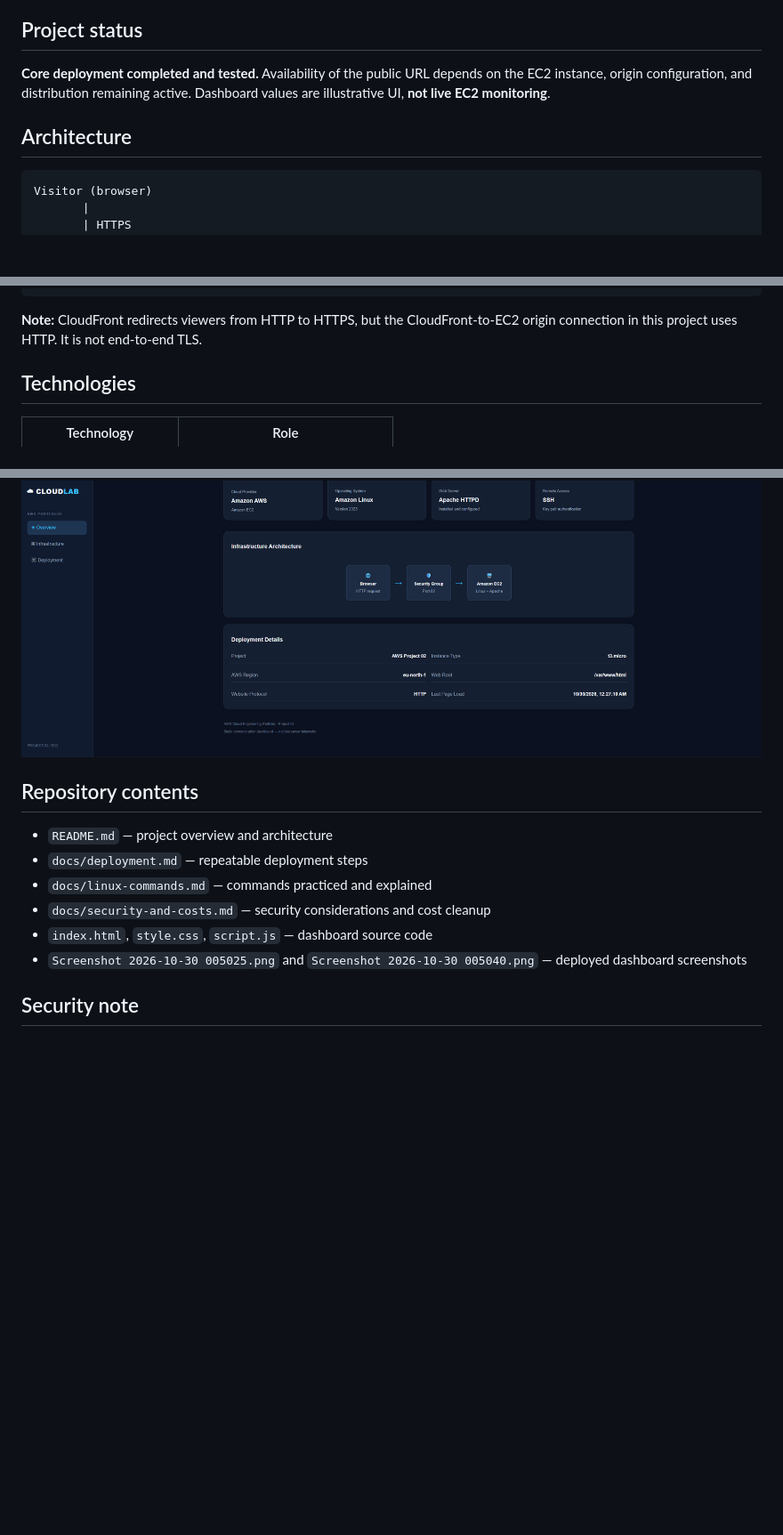
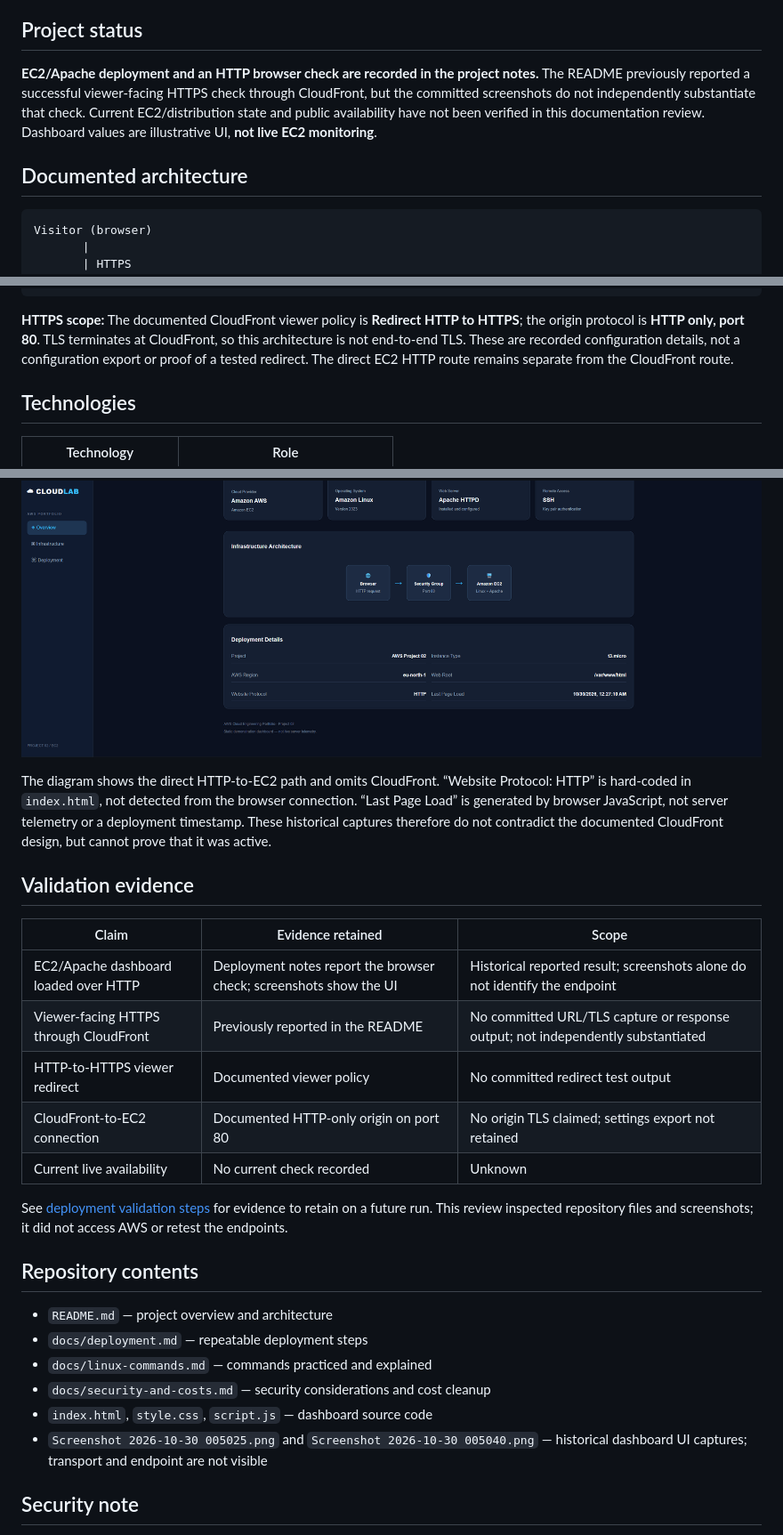
Before and after one commit to Maxhego/Project-02-EC2-Linux-Web-Server, a Markdown page: README.md, 3 parts joined by grey strips. Shown at 89% size. Drawn GitHub-style; blank space fills up the shorter version.

Commit message:
docs: qualify HTTPS validation and dashboard evidence

````diff
--- a/README.md
+++ b/README.md
@@ -3,9 +3,9 @@
 A hands-on AWS cloud engineering portfolio project: deploy a Linux web server on Amazon EC2, install and configure Apache, upload a custom static dashboard, and deliver it through Amazon CloudFront.
 
 ## Project status
-**Core deployment completed and tested.** Availability of the public URL depends on the EC2 instance, origin configuration, and distribution remaining active. Dashboard values are illustrative UI, **not live EC2 monitoring**.
+**EC2/Apache deployment and an HTTP browser check are recorded in the project notes.** The README previously reported a successful viewer-facing HTTPS check through CloudFront, but the committed screenshots do not independently substantiate that check. Current EC2/distribution state and public availability have not been verified in this documentation review. Dashboard values are illustrative UI, **not live EC2 monitoring**.
 
-## Architecture
+## Documented architecture
 
 ```text
 Visitor (browser)
@@ -28,7 +28,7 @@ Apache HTTP Server (httpd)
   └── script.js
 ```
 
-**Note:** CloudFront redirects viewers from HTTP to HTTPS, but the CloudFront-to-EC2 origin connection in this project uses HTTP. It is not end-to-end TLS.
+**HTTPS scope:** The documented CloudFront viewer policy is **Redirect HTTP to HTTPS**; the origin protocol is **HTTP only, port 80**. TLS terminates at CloudFront, so this architecture is not end-to-end TLS. These are recorded configuration details, not a configuration export or proof of a tested redirect. The direct EC2 HTTP route remains separate from the CloudFront route.
 
 ## Technologies
 
@@ -81,6 +85,20 @@ Apache HTTP Server (httpd)
 ### Infrastructure and deployment details
 
 ![CLOUDLAB infrastructure and deployment details](Screenshot%202026-10-30%20005040.png)
+
+The diagram shows the direct HTTP-to-EC2 path and omits CloudFront. “Website Protocol: HTTP” is hard-coded in `index.html`, not detected from the browser connection. “Last Page Load” is generated by browser JavaScript, not server telemetry or a deployment timestamp. These historical captures therefore do not contradict the documented CloudFront design, but cannot prove that it was active.
+
+## Validation evidence
+
+| Claim | Evidence retained | Scope |
+| --- | --- | --- |
+| EC2/Apache dashboard loaded over HTTP | Deployment notes report the browser check; screenshots show the UI | Historical reported result; screenshots alone do not identify the endpoint |
+| Viewer-facing HTTPS through CloudFront | Previously reported in the README | No committed URL/TLS capture or response output; not independently substantiated |
+| HTTP-to-HTTPS viewer redirect | Documented viewer policy | No committed redirect test output |
+| CloudFront-to-EC2 connection | Documented HTTP-only origin on port 80 | No origin TLS claimed; settings export not retained |
+| Current live availability | No current check recorded | Unknown |
+
+See [deployment validation steps](docs/deployment.md#8-validate-and-troubleshoot) for evidence to retain on a future run. This review inspected repository files and screenshots; it did not access AWS or retest the endpoints.
 
 ## Repository contents
 
@@ -89,7 +107,7 @@ Apache HTTP Server (httpd)
 - `docs/linux-commands.md` — commands practiced and explained
 - `docs/security-and-costs.md` — security considerations and cost cleanup
 - `index.html`, `style.css`, `script.js` — dashboard source code
-- `Screenshot 2026-10-30 005025.png` and `Screenshot 2026-10-30 005040.png` — deployed dashboard screenshots
+- `Screenshot 2026-10-30 005025.png` and `Screenshot 2026-10-30 005040.png` — historical dashboard UI captures; transport and endpoint are not visible
 
 ## Security note
 
````
Also changed, not shown: other parts of README.md (+5 -1 lines).
